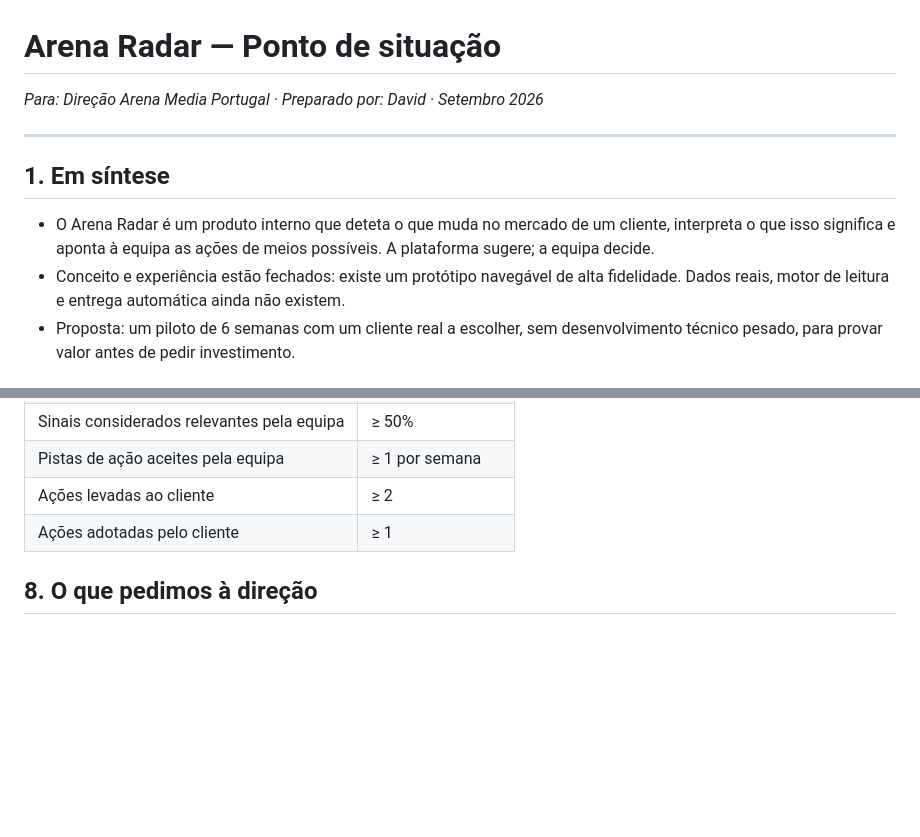
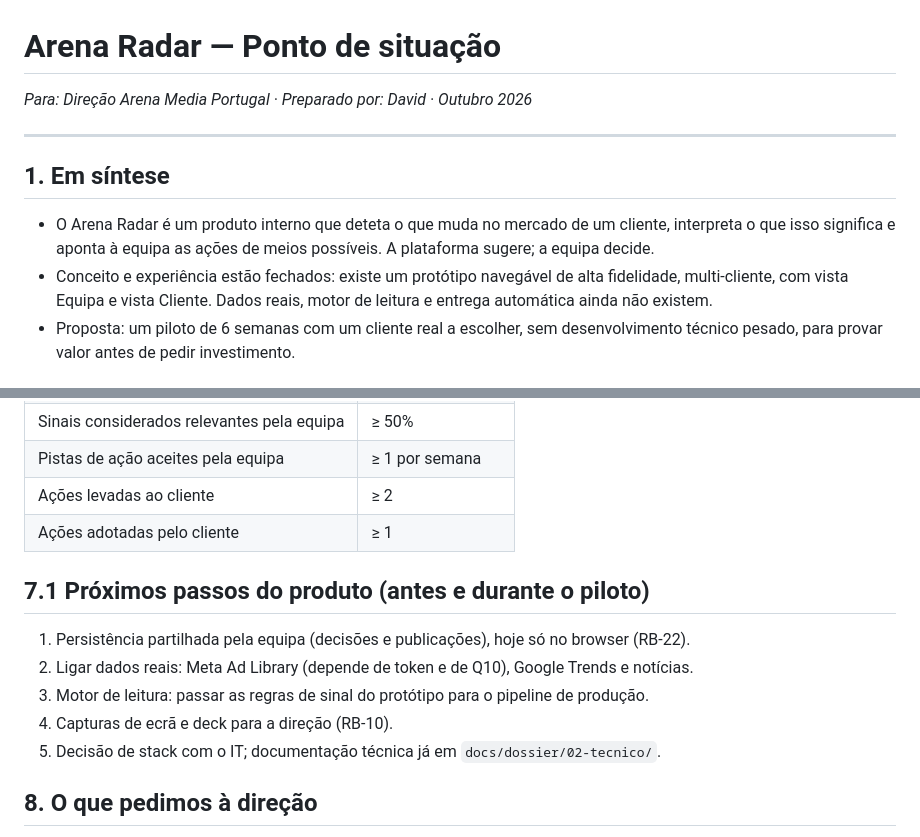
Before and after one commit to dfernandesmkt-maker/arenaradar, a Markdown page: docs/00-ponto-de-situacao.md, 2 parts joined by grey strips. Drawn GitHub-style; blank space fills up the shorter version.

```diff
--- a/docs/00-ponto-de-situacao.md
+++ b/docs/00-ponto-de-situacao.md
@@ -1,11 +1,11 @@
 # Arena Radar — Ponto de situação
-*Para: Direção Arena Media Portugal · Preparado por: David · Setembro 2026*
+*Para: Direção Arena Media Portugal · Preparado por: David · Outubro 2026*
 
 ---
 
 ## 1. Em síntese
 - O Arena Radar é um produto interno que deteta o que muda no mercado de um cliente, interpreta o que isso significa e aponta à equipa as ações de meios possíveis. A plataforma sugere; a equipa decide.
-- Conceito e experiência estão fechados: existe um protótipo navegável de alta fidelidade. Dados reais, motor de leitura e entrega automática ainda não existem.
+- Conceito e experiência estão fechados: existe um protótipo navegável de alta fidelidade, multi-cliente, com vista Equipa e vista Cliente. Dados reais, motor de leitura e entrega automática ainda não existem.
 - Proposta: um piloto de 6 semanas com um cliente real a escolher, sem desenvolvimento técnico pesado, para provar valor antes de pedir investimento.
 
 ## 2. O problema que resolve
@@ -79,6 +93,13 @@ Nota: em alguns clientes a "concorrência" é sobretudo disputa de atenção e c
 | Ações levadas ao cliente | ≥ 2 |
 | Ações adotadas pelo cliente | ≥ 1 |
 
+## 7.1 Próximos passos do produto (antes e durante o piloto)
+1. Persistência partilhada pela equipa (decisões e publicações), hoje só no browser (RB-22).
+2. Ligar dados reais: Meta Ad Library (depende de token e de Q10), Google Trends e notícias.
+3. Motor de leitura: passar as regras de sinal do protótipo para o pipeline de produção.
+4. Capturas de ecrã e deck para a direção (RB-10).
+5. Decisão de stack com o IT; documentação técnica já em `docs/dossier/02-tecnico/`.
+
 ## 8. O que pedimos à direção
 1. Aprovação do piloto de 6 semanas, com o cliente a escolher, com o tempo alocado.
 2. Autorização para usar internamente dados do cliente (por exemplo, utilização de um assistente virtual), se o cliente concordar.
```
Also changed, not shown: other parts of docs/00-ponto-de-situacao.md (+17 -3 lines), 1 other file.
